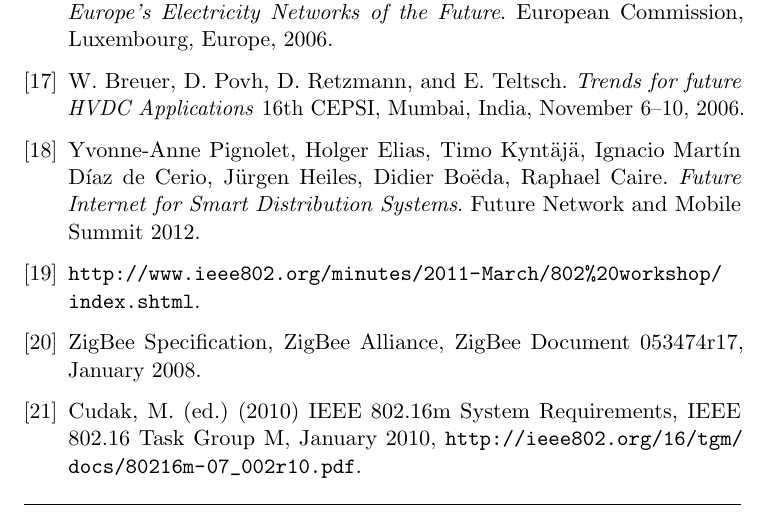
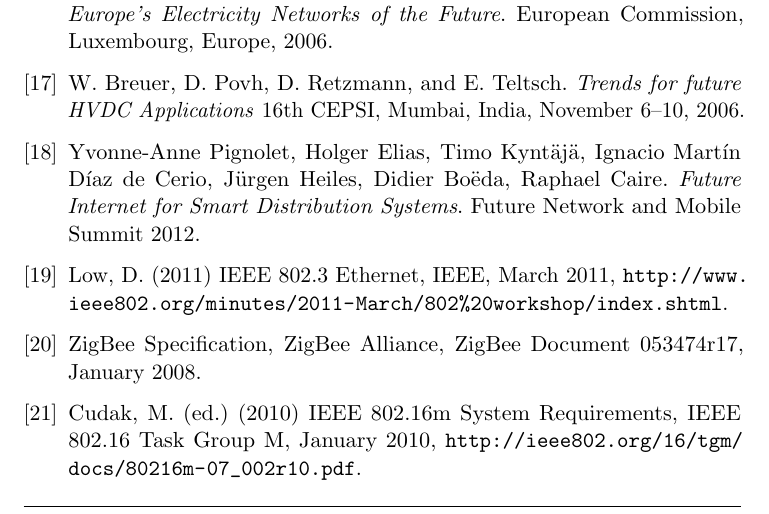
Before and after one commit to indiependente/smartgridsurvey, a LaTeX thesis (survey.tex): part of page 125 of 128, cut so that both start at the same text. Compiled offline with pdfLaTeX.

Commit message:
4loveuse

```diff
--- a/survey.tex
+++ b/survey.tex
@@ -210,7 +210,7 @@
 \bibitem{tras2} European Technology Platform. \emph{SmartGrids—Vision and Strategy for Europe’s Electricity Networks of the Future}. European Commission, Luxembourg, Europe, 2006.
 \bibitem{tras3} W. Breuer, D. Povh, D. Retzmann, and E. Teltsch. \emph{Trends for future HVDC Applications} 16th CEPSI, Mumbai, India, November 6–10, 2006.
 \bibitem{dist1} Yvonne-Anne Pignolet, Holger Elias, Timo Kyntäjä, Ignacio Martín Díaz de Cerio, Jürgen Heiles, Didier Boëda, Raphael Caire. \emph{Future Internet for Smart Distribution Systems}. Future Network and Mobile Summit 2012.
-\bibitem{802.3} \url{http://www.ieee802.org/minutes/2011-March/802\%20workshop/index.shtml}.
+\bibitem{802.3} Low, D. (2011) IEEE 802.3 Ethernet, IEEE, March 2011, \url{http://www.ieee802.org/minutes/2011-March/802\%20workshop/index.shtml}.
 \bibitem{zb} ZigBee Specification, ZigBee Alliance, ZigBee Document 053474r17, January 2008.
 \bibitem{wimax} Cudak, M. (ed.) (2010) IEEE 802.16m System Requirements, IEEE 802.16 Task Group M, January 2010, \url{http://ieee802.org/16/tgm/docs/80216m-07_002r10.pdf}.
 \bibitem{dnp} IEEE Power \& Energy Society (2010) IEEE Std 1815TM-2010: IEEE Standard for Electric Power Systems Communications-Distributed Network Protocol (DNP3), June.
```
